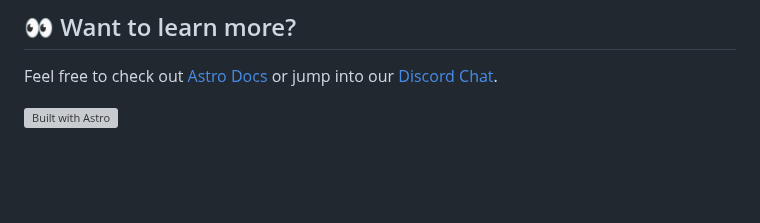
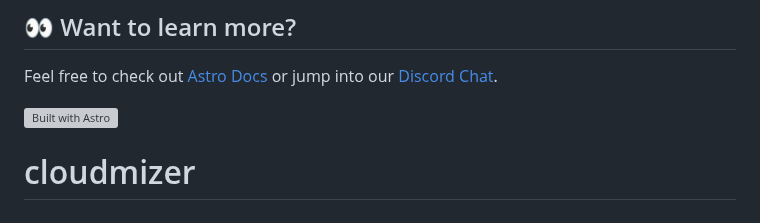
Before and after one commit to surjithctly/astroship, a Markdown page: README.md, the part around the change. GitHub-like rendering; blank space fills up the shorter version; grey boxes are pictures that could not be loaded.

```diff
--- a/README.md
+++ b/README.md
@@ -117,3 +117,4 @@ TailwindCSS is already configured in this repo, so you can start using it withou
 Feel free to check out [Astro Docs](https://docs.astro.build) or jump into our [Discord Chat](https://web3templates.com/discord).
 
 [![Built with Astro](https://astro.badg.es/v1/built-with-astro.svg)](https://astro.build)
+# cloudmizer
```
